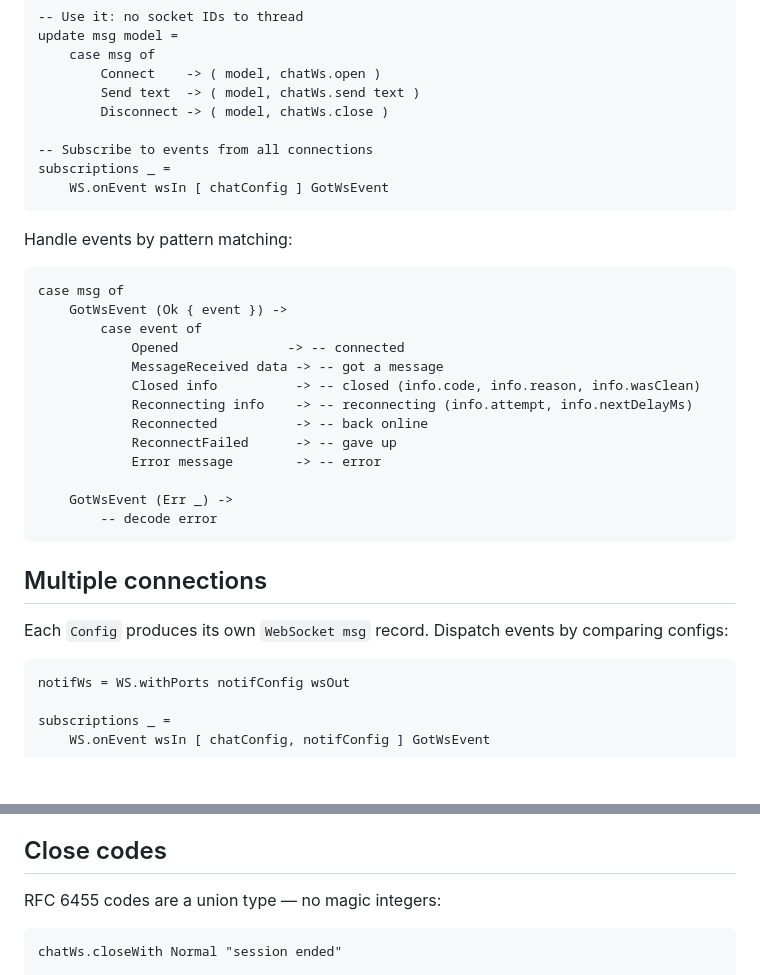
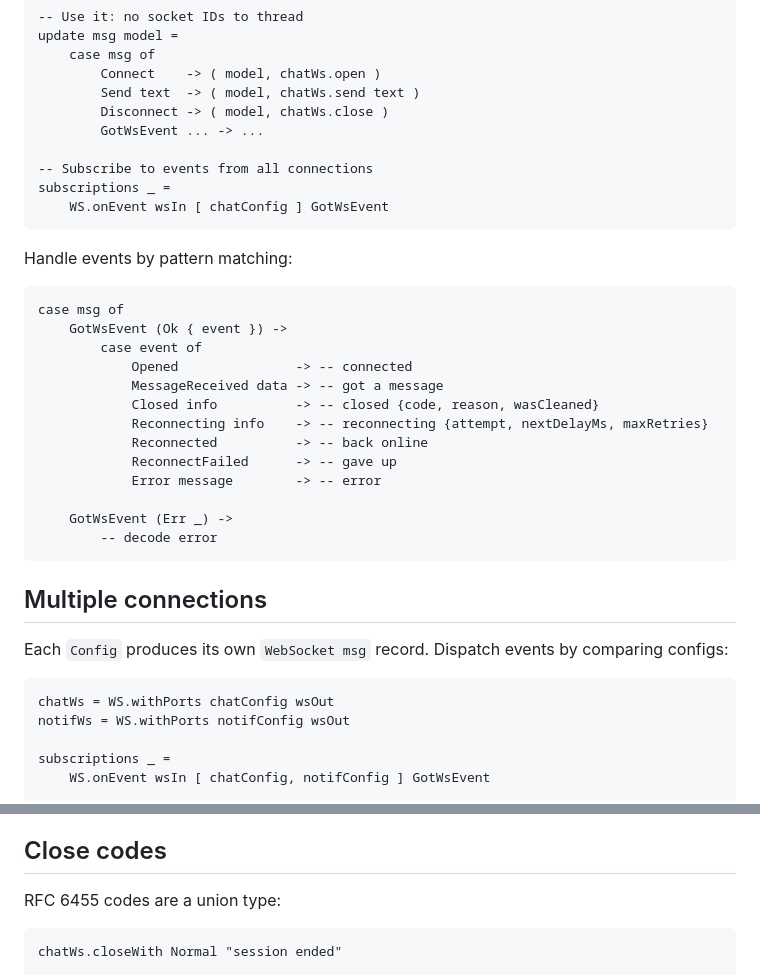
Before and after one commit to mpizenberg/elm-websocket-manager, a Markdown page: README.md, 2 parts joined by grey strips. Rendered like a GitHub page; blank space fills up the shorter version.

Commit message:
Small tweaks in the readme
Signed-off-by: Matthieu Pizenberg <matthieu.pizenberg@gmail.com>

````diff
--- a/README.md
+++ b/README.md
@@ -60,6 +60,7 @@ update msg model =
         Connect    -> ( model, chatWs.open )
         Send text  -> ( model, chatWs.send text )
         Disconnect -> ( model, chatWs.close )
+        GotWsEvent ... -> ...
 
 -- Subscribe to events from all connections
 subscriptions _ =
@@ -72,10 +73,10 @@ Handle events by pattern matching:
 case msg of
     GotWsEvent (Ok { event }) ->
         case event of
-            Opened              -> -- connected
+            Opened               -> -- connected
             MessageReceived data -> -- got a message
-            Closed info          -> -- closed (info.code, info.reason, info.wasClean)
-            Reconnecting info    -> -- reconnecting (info.attempt, info.nextDelayMs)
+            Closed info          -> -- closed {code, reason, wasCleaned}
+            Reconnecting info    -> -- reconnecting {attempt, nextDelayMs, maxRetries}
             Reconnected          -> -- back online
             ReconnectFailed      -> -- gave up
             Error message        -> -- error
@@ -89,6 +90,7 @@ case msg of
 Each `Config` produces its own `WebSocket msg` record. Dispatch events by comparing configs:
 
 ```elm
+chatWs = WS.withPorts chatConfig wsOut
 notifWs = WS.withPorts notifConfig wsOut
 
 subscriptions _ =
@@ -122,7 +124,7 @@ The JS side manages timers. Elm receives `Reconnecting`, `Reconnected`, and `Rec
 
 ## Close codes
 
-RFC 6455 codes are a union type — no magic integers:
+RFC 6455 codes are a union type:
 
 ```elm
 chatWs.closeWith Normal "session ended"
````
